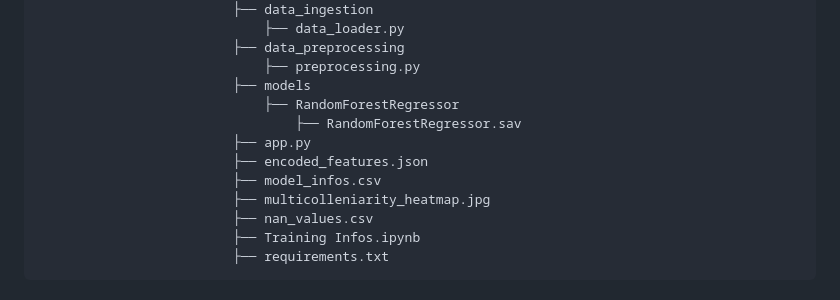
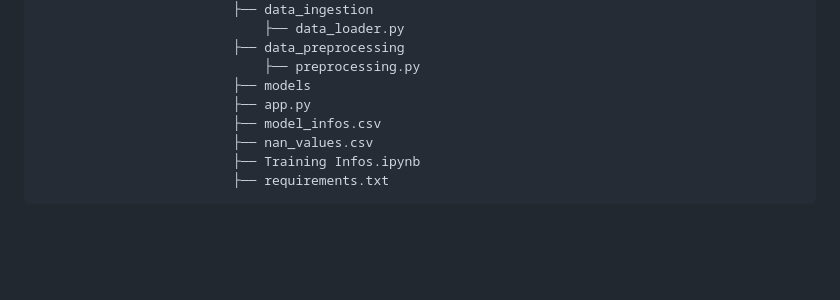
Before and after one commit to Lori10/Loan-Approval-Prediction, a Markdown page: README.md, the part around the change. Drawn GitHub-style; blank space fills up the shorter version.

```diff
--- a/README.md
+++ b/README.md
@@ -111,12 +111,8 @@ This is how the web application looks like :
                          ├── data_preprocessing
                              ├── preprocessing.py
                          ├── models
-                             ├── RandomForestRegressor
-                                 ├── RandomForestRegressor.sav
                          ├── app.py
-                         ├── encoded_features.json
                          ├── model_infos.csv
-                         ├── multicolleniarity_heatmap.jpg
                          ├── nan_values.csv
                          ├── Training Infos.ipynb
                          ├── requirements.txt
```
